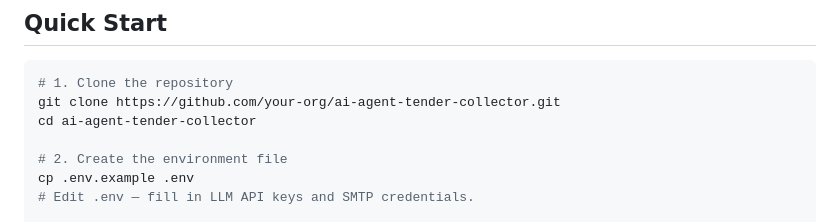
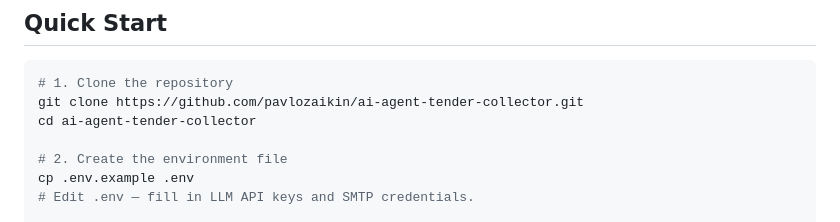
Before and after one commit to pavlozaikin/ai-agent-tender-collector, a Markdown page: README.md, the part around one of its changes. Drawn GitHub-style.

Commit message:
Fix placeholder org URLs in README

````diff
--- a/README.md
+++ b/README.md
@@ -75,7 +75,7 @@ PROZORRO   broad          LLM —       drop        warn about       HTML +
 
 ```bash
 # 1. Clone the repository
-git clone https://github.com/your-org/ai-agent-tender-collector.git
+git clone https://github.com/pavlozaikin/ai-agent-tender-collector.git
 cd ai-agent-tender-collector
 
 # 2. Create the environment file
````
Also changed, not shown: other parts of README.md (+1 -1 lines).
